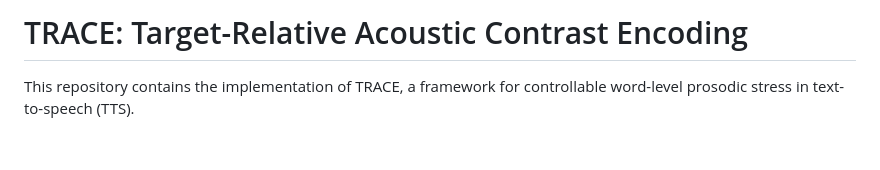
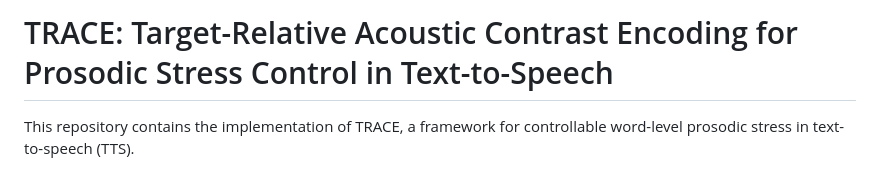
Before and after one commit to lishuyuu/TRACE_ICASSP2027, a Markdown page: README.md, the part around the change. GitHub-like rendering; blank space fills up the shorter version.

```diff
--- a/README.md
+++ b/README.md
@@ -1,4 +1,4 @@
-# TRACE: Target-Relative Acoustic Contrast Encoding
+# TRACE: Target-Relative Acoustic Contrast Encoding for Prosodic Stress Control in Text-to-Speech
 
 This repository contains the implementation of TRACE, a framework for controllable word-level prosodic stress in text-to-speech (TTS).
 
```
